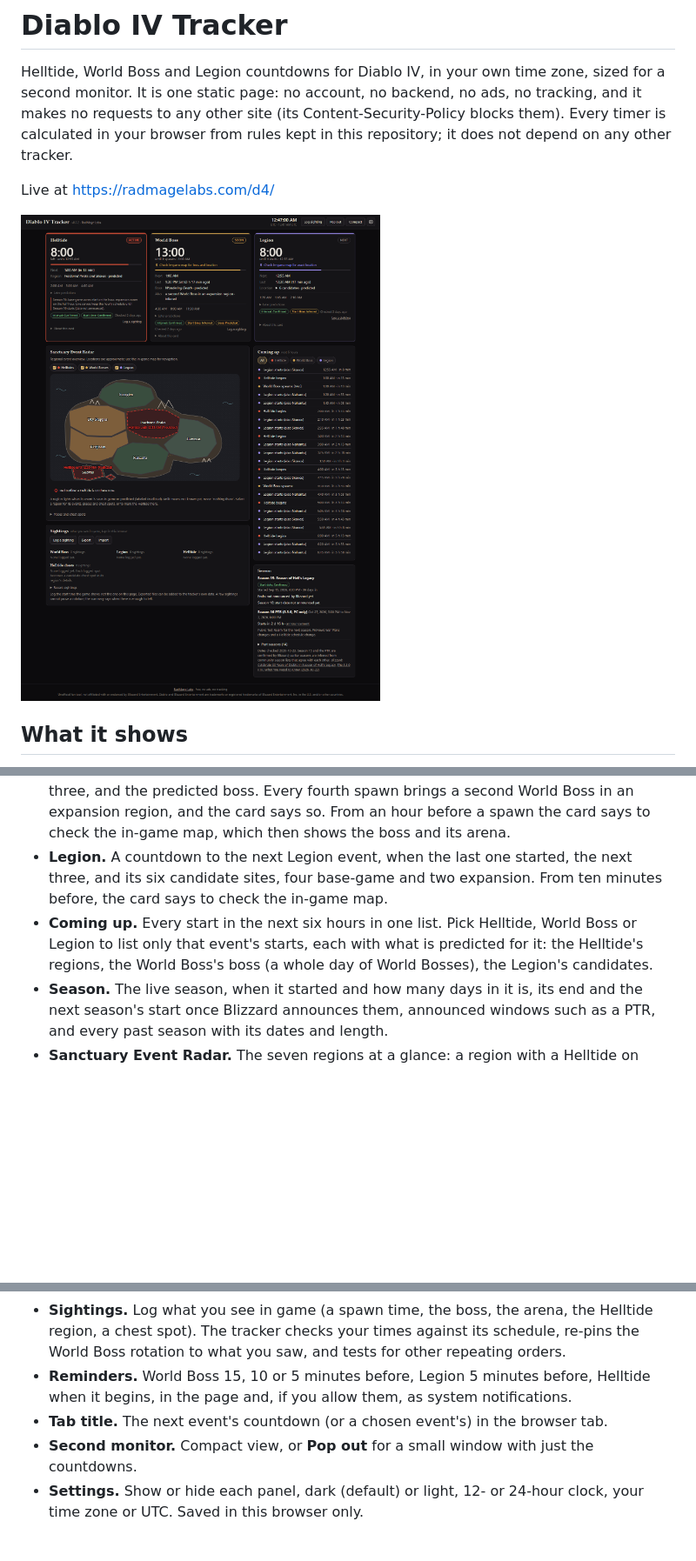
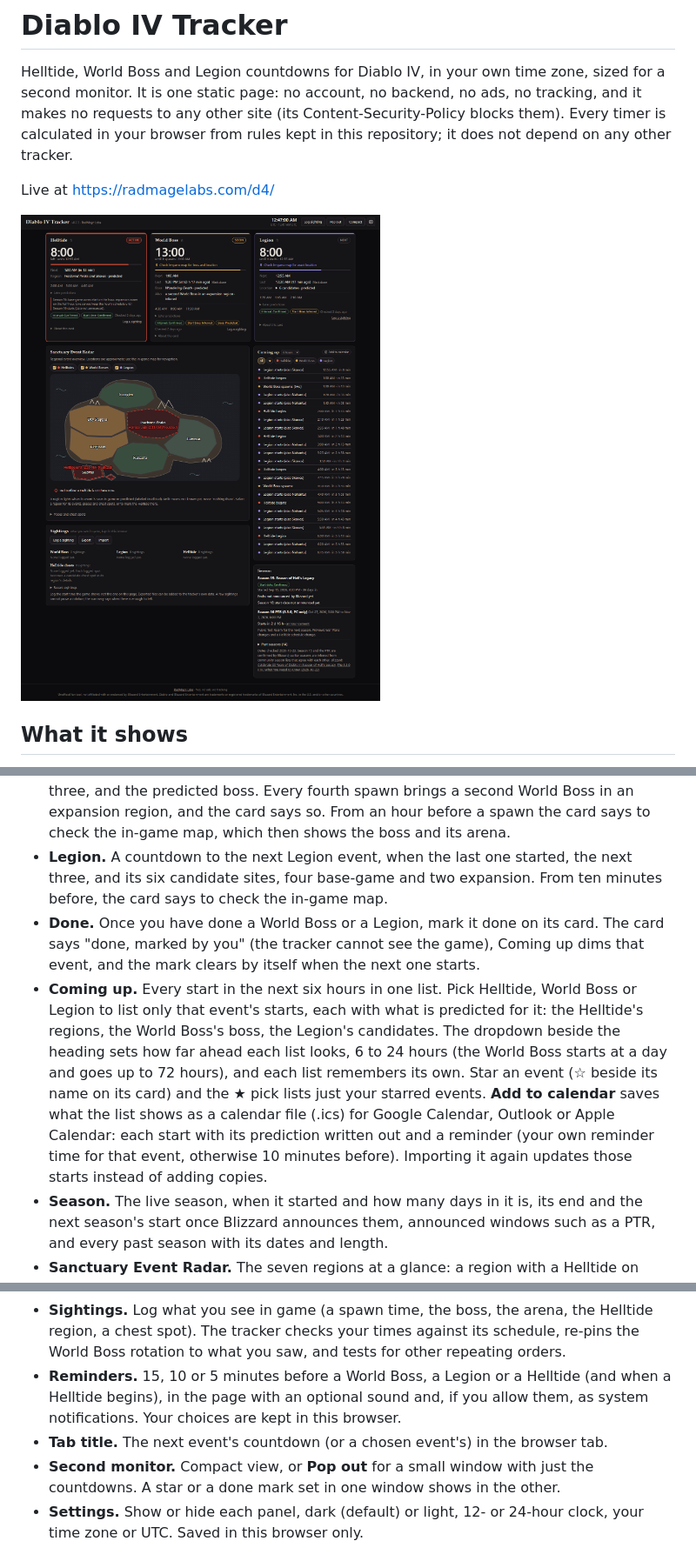
Before and after one commit to RadMageIRL/d4-tracker, a Markdown page: README.md, 3 parts joined by grey strips. Shown: that part at 87% size. Rendered like a GitHub page; pictures changed too: screenshots/dashboard.png; blank space fills up the shorter version.

```diff
--- a/README.md
+++ b/README.md
@@ -7,7 +7,7 @@ your browser from rules kept in this repository; it does not depend on any other
 
 Live at https://radmagelabs.com/d4/
 
-![Diablo IV Tracker v0.7.2 at 12:47 AM UTC on a first visit: an active Helltide with 8:00 left, predicted in Fractured Peaks and Skovos, which the Sanctuary Event Radar outlines in red; the World Boss in 13:00 with its predicted boss, Wandering Death, a second World Boss in an expansion region, and a prompt to check the in-game map for boss and location; the next Legion in 8:00 with its six candidate sites folded, four base-game and two expansion, and a prompt to check the in-game map; six hours of coming-up starts with All, Helltide, World Boss and Legion picks, each Legion with its predicted expansion region; the empty sightings log and the Season 15 panel](screenshots/dashboard.png)
+![Diablo IV Tracker v0.7.3 at 12:47 AM UTC on a first visit: an active Helltide with 8:00 left, predicted in Fractured Peaks and Skovos, which the Sanctuary Event Radar outlines in red; the World Boss in 13:00 with its predicted boss, Wandering Death, a star beside each card name and a Mark done link on the last spawn, a second World Boss in an expansion region, and a prompt to check the in-game map for boss and location; the next Legion in 8:00 with its six candidate sites folded, four base-game and two expansion, and a prompt to check the in-game map; six hours of coming-up starts with a how-far-ahead dropdown, Add to calendar, and All, starred, Helltide, World Boss and Legion picks, each Legion with its predicted expansion region; the empty sightings log and the Season 15 panel](screenshots/dashboard.png)
 
 ## What it shows
 
@@ -21,9 +21,18 @@ Live at https://radmagelabs.com/d4/
 - **Legion.** A countdown to the next Legion event, when the last one started, the next three, and
   its six candidate sites, four base-game and two expansion. From ten minutes before, the card says
   to check the in-game map.
+- **Done.** Once you have done a World Boss or a Legion, mark it done on its card. The card says
+  "done, marked by you" (the tracker cannot see the game), Coming up dims that event, and the mark
+  clears by itself when the next one starts.
 - **Coming up.** Every start in the next six hours in one list. Pick Helltide, World Boss or Legion
   to list only that event's starts, each with what is predicted for it: the Helltide's regions, the
-  World Boss's boss (a whole day of World Bosses), the Legion's candidates.
+  World Boss's boss, the Legion's candidates. The dropdown beside the heading sets how far ahead
+  each list looks, 6 to 24 hours (the World Boss starts at a day and goes up to 72 hours), and
+  each list remembers its own. Star an event (☆ beside
+  its name on its card) and the ★ pick lists just your starred events. **Add to calendar** saves
+  what the list shows as a calendar file (.ics) for Google Calendar, Outlook or Apple Calendar: each
+  start with its prediction written out and a reminder (your own reminder time for that event,
+  otherwise 10 minutes before). Importing it again updates those starts instead of adding copies.
 - **Season.** The live season, when it started and how many days in it is, its end and the next
   season's start once Blizzard announces them, announced windows such as a PTR, and every past
   season with its dates and length.
@@ -44,10 +53,12 @@ Live at https://radmagelabs.com/d4/
 - **Sightings.** Log what you see in game (a spawn time, the boss, the arena, the Helltide region,
   a chest spot). The tracker checks your times against its schedule, re-pins the World Boss
   rotation to what you saw, and tests for other repeating orders.
-- **Reminders.** World Boss 15, 10 or 5 minutes before, Legion 5 minutes before, Helltide when it
-  begins, in the page and, if you allow them, as system notifications.
+- **Reminders.** 15, 10 or 5 minutes before a World Boss, a Legion or a Helltide (and when a
+  Helltide begins), in the page with an optional sound and, if you allow them, as system
+  notifications. Your choices are kept in this browser.
 - **Tab title.** The next event's countdown (or a chosen event's) in the browser tab.
-- **Second monitor.** Compact view, or **Pop out** for a small window with just the countdowns.
+- **Second monitor.** Compact view, or **Pop out** for a small window with just the countdowns. A
+  star or a done mark set in one window shows in the other.
 - **Settings.** Show or hide each panel, dark (default) or light, 12- or 24-hour clock, your time
   zone or UTC. Saved in this browser only.
 
```
Also changed, not shown: other parts of README.md (+3 -1 lines), CHANGELOG.md (+24 -0 lines), 15 other files.
